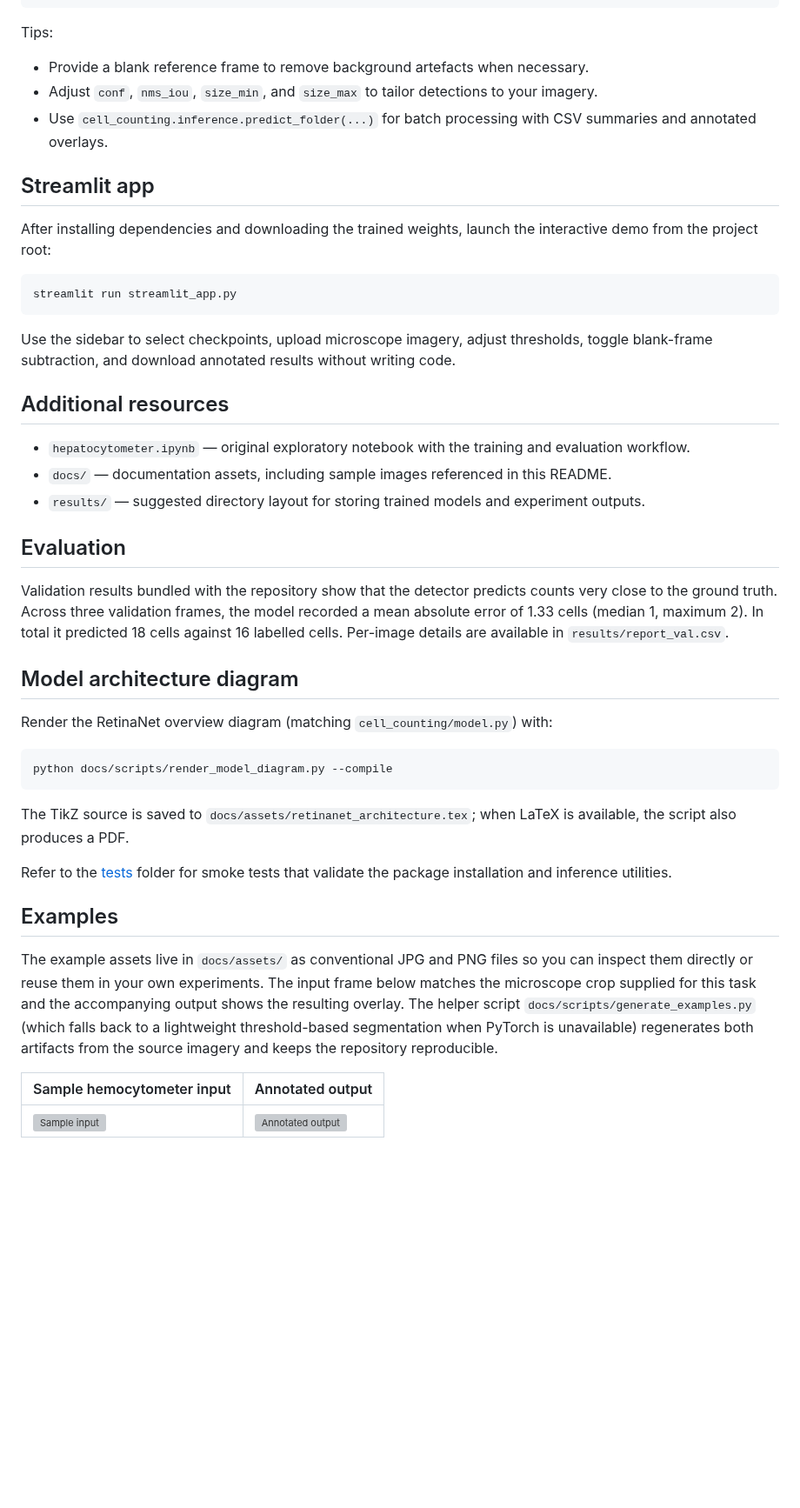
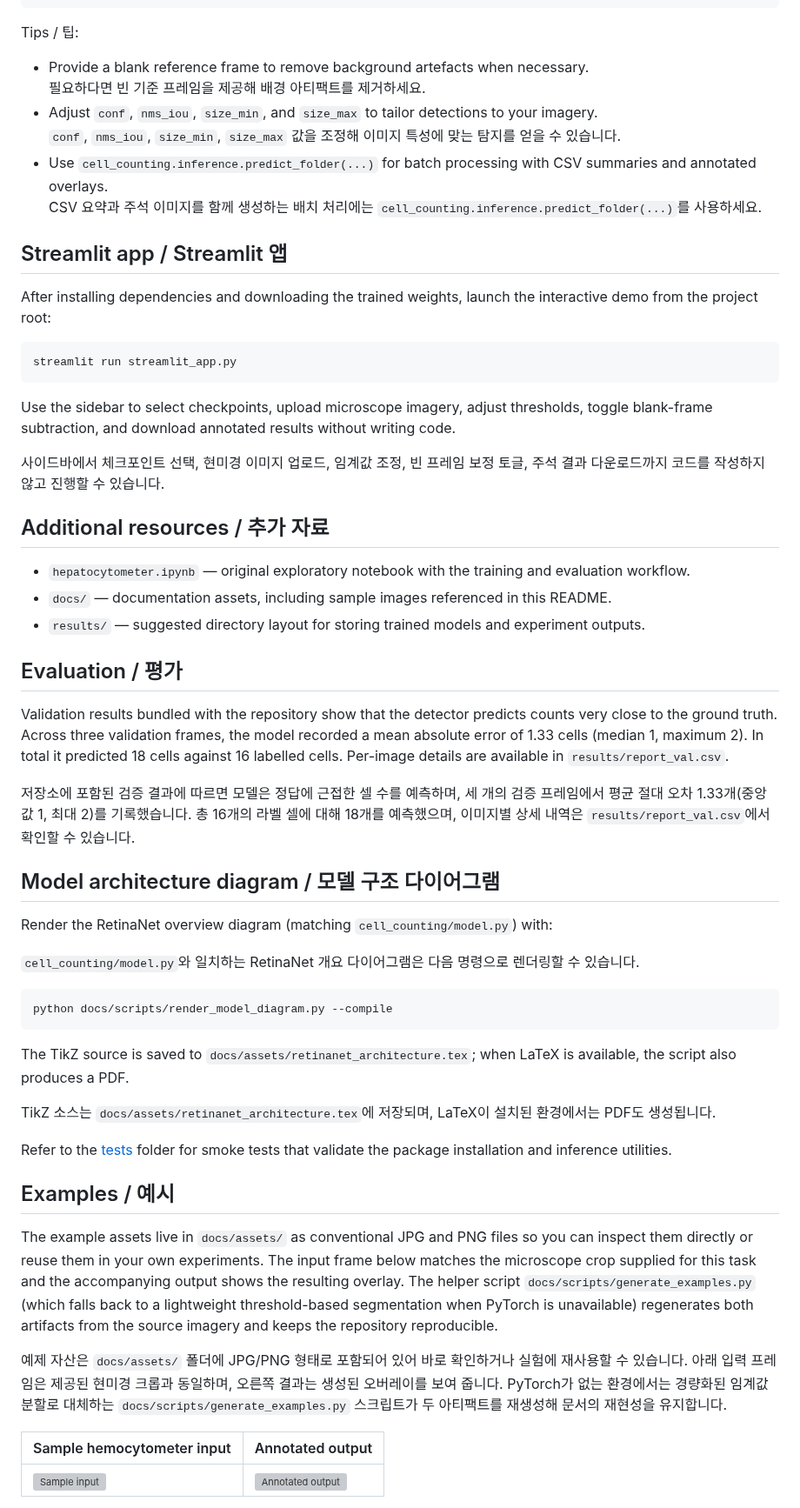
Before and after one commit to Ahnd6474/Cell-counting, a Markdown page: README.md, the part around one of its changes. Shown at 87% size. Rendered like a GitHub page; blank space fills up the shorter version; grey boxes are pictures that could not be loaded.

Commit message:
Add Korean parallel text to README

````diff
--- a/README.md
+++ b/README.md
@@ -94,16 +114,21 @@ annotated.save("prediction.jpg")
 print(f"Detected {count} cells across {len(boxes)} boxes")
 ```
 
-Tips:
+Tips / 팁:
 
 - Provide a blank reference frame to remove background artefacts when
   necessary.
+  필요하다면 빈 기준 프레임을 제공해 배경 아티팩트를 제거하세요.
 - Adjust `conf`, `nms_iou`, `size_min`, and `size_max` to tailor detections to
   your imagery.
+  `conf`, `nms_iou`, `size_min`, `size_max` 값을 조정해 이미지 특성에 맞는
+  탐지를 얻을 수 있습니다.
 - Use `cell_counting.inference.predict_folder(...)` for batch processing with
   CSV summaries and annotated overlays.
+  CSV 요약과 주석 이미지를 함께 생성하는 배치 처리에는
+  `cell_counting.inference.predict_folder(...)`를 사용하세요.
 
-## Streamlit app
+## Streamlit app / Streamlit 앱
 
 After installing dependencies and downloading the trained weights, launch the
 interactive demo from the project root:
@@ -116,7 +141,11 @@ Use the sidebar to select checkpoints, upload microscope imagery, adjust
 thresholds, toggle blank-frame subtraction, and download annotated results
 without writing code.
 
-## Additional resources
+사이드바에서 체크포인트 선택, 현미경 이미지 업로드, 임계값 조정, 빈 프레임
+보정 토글, 주석 결과 다운로드까지 코드를 작성하지 않고 진행할 수
+있습니다.
+
+## Additional resources / 추가 자료
 
 - `hepatocytometer.ipynb` &mdash; original exploratory notebook with the training
   and evaluation workflow.
@@ -125,7 +154,7 @@ without writing code.
 - `results/` &mdash; suggested directory layout for storing trained models and
   experiment outputs.
 
-## Evaluation
+## Evaluation / 평가
 
 Validation results bundled with the repository show that the detector predicts
 counts very close to the ground truth. Across three validation frames, the
@@ -133,9 +162,17 @@ model recorded a mean absolute error of 1.33 cells (median 1, maximum 2). In
 total it predicted 18 cells against 16 labelled cells. Per-image details are
 available in `results/report_val.csv`.
 
-## Model architecture diagram
+저장소에 포함된 검증 결과에 따르면 모델은 정답에 근접한 셀 수를 예측하며,
+세 개의 검증 프레임에서 평균 절대 오차 1.33개(중앙값 1, 최대 2)를
+기록했습니다. 총 16개의 라벨 셀에 대해 18개를 예측했으며, 이미지별 상세
+내역은 `results/report_val.csv`에서 확인할 수 있습니다.
+
+## Model architecture diagram / 모델 구조 다이어그램
 
 Render the RetinaNet overview diagram (matching `cell_counting/model.py`) with:
+
+`cell_counting/model.py`와 일치하는 RetinaNet 개요 다이어그램은 다음 명령으로
+렌더링할 수 있습니다.
 
 ```bash
 python docs/scripts/render_model_diagram.py --compile
@@ -144,10 +181,13 @@ python docs/scripts/render_model_diagram.py --compile
 The TikZ source is saved to `docs/assets/retinanet_architecture.tex`; when
 LaTeX is available, the script also produces a PDF.
 
+TikZ 소스는 `docs/assets/retinanet_architecture.tex`에 저장되며, LaTeX이 설치된
+환경에서는 PDF도 생성됩니다.
+
 Refer to the [tests](tests/) folder for smoke tests that validate the package
 installation and inference utilities.
 
-## Examples
+## Examples / 예시
 
 The example assets live in `docs/assets/` as conventional JPG and PNG files so
 you can inspect them directly or reuse them in your own experiments. The input
@@ -156,6 +196,13 @@ accompanying output shows the resulting overlay. The helper script
 `docs/scripts/generate_examples.py` (which falls back to a lightweight
 threshold-based segmentation when PyTorch is unavailable) regenerates both
 artifacts from the source imagery and keeps the repository reproducible.
+
+예제 자산은 `docs/assets/` 폴더에 JPG/PNG 형태로 포함되어 있어 바로 확인하거나
+실험에 재사용할 수 있습니다. 아래 입력 프레임은 제공된 현미경 크롭과 동일하며,
+오른쪽 결과는 생성된 오버레이를 보여 줍니다.
+PyTorch가 없는 환경에서는 경량화된 임계값 분할로 대체하는
+`docs/scripts/generate_examples.py` 스크립트가 두 아티팩트를 재생성해 문서의
+재현성을 유지합니다.
 
 | Sample hemocytometer input | Annotated output |
 | --- | --- |
````
Also changed, not shown: other parts of README.md (+26 -6 lines).
